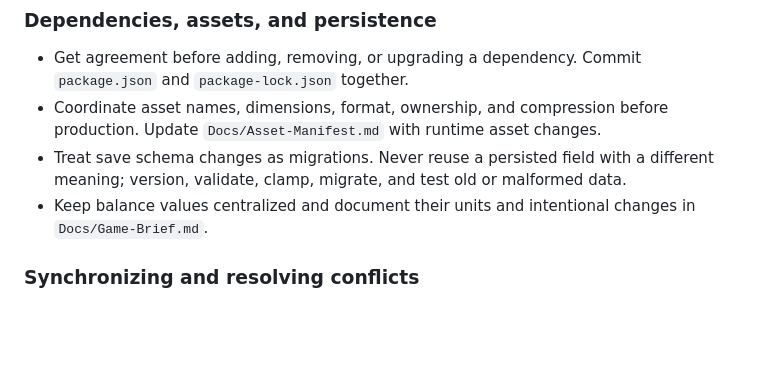
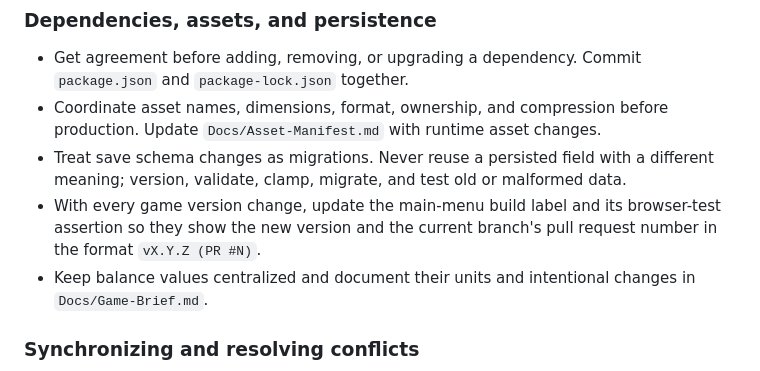
Before and after one commit to Prunty2/GameCompNew, a Markdown page: AGENTS.md, the part around the change. GitHub-like rendering; blank space fills up the shorter version.

Commit message:
docs: require menu version updates

```diff
--- a/AGENTS.md
+++ b/AGENTS.md
@@ -60,6 +60,7 @@ Prefer adding a focused module over making several people edit a shared coordina
 - Get agreement before adding, removing, or upgrading a dependency. Commit `package.json` and `package-lock.json` together.
 - Coordinate asset names, dimensions, format, ownership, and compression before production. Update `Docs/Asset-Manifest.md` with runtime asset changes.
 - Treat save schema changes as migrations. Never reuse a persisted field with a different meaning; version, validate, clamp, migrate, and test old or malformed data.
+- With every game version change, update the main-menu build label and its browser-test assertion so they show the new version and the current branch's pull request number in the format `vX.Y.Z (PR #N)`.
 - Keep balance values centralized and document their units and intentional changes in `Docs/Game-Brief.md`.
 
 ### Synchronizing and resolving conflicts
```
